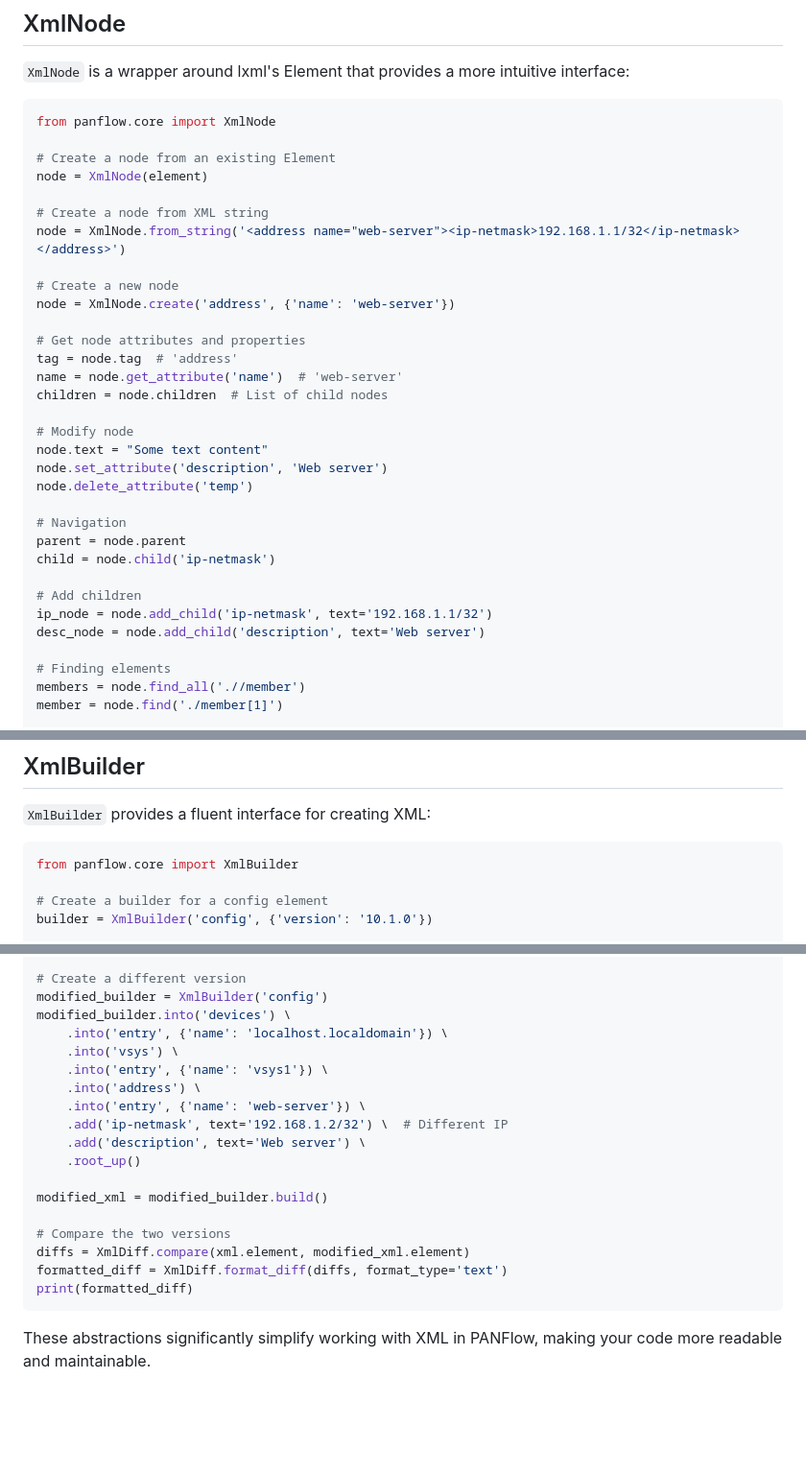
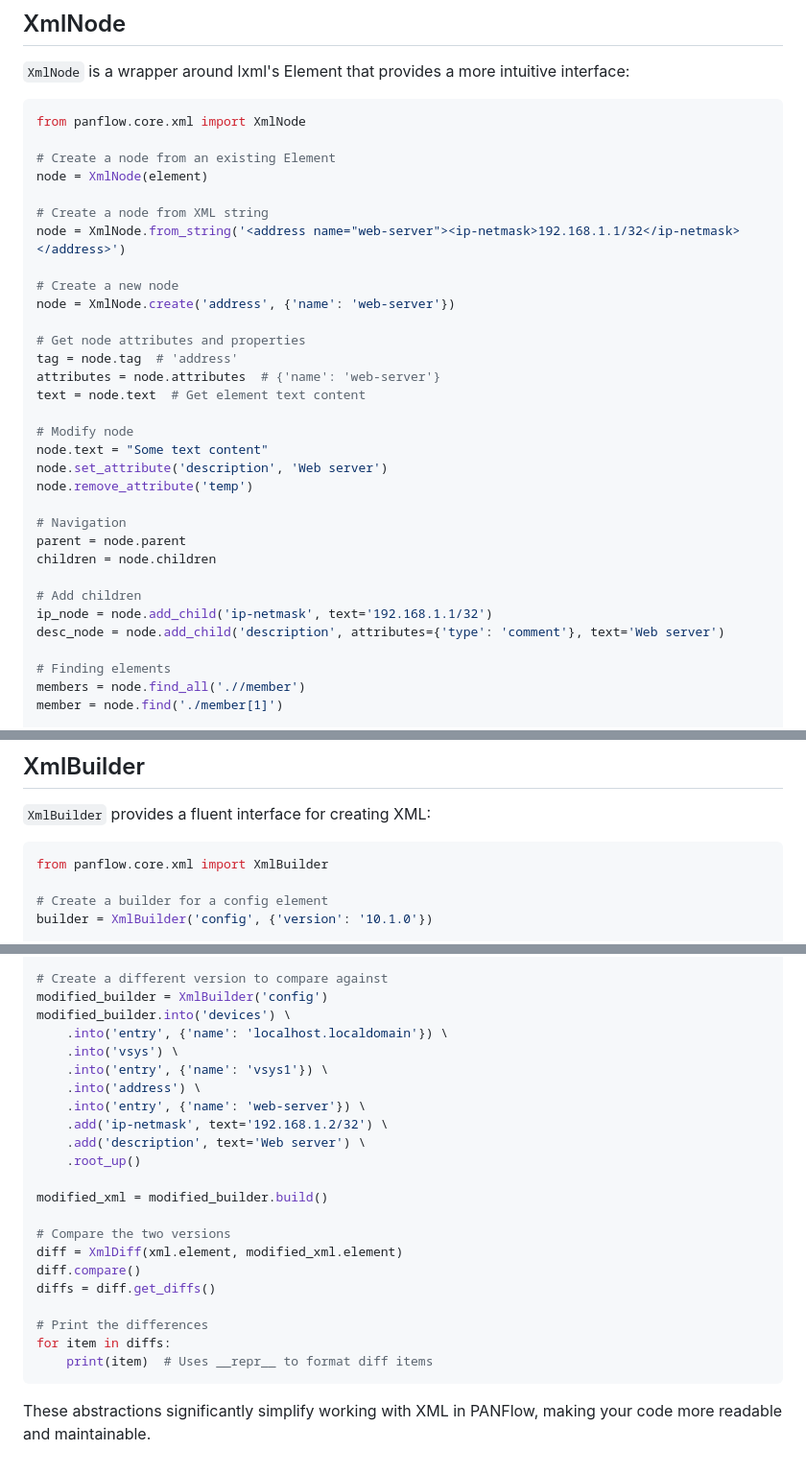
Before and after one commit to ancoleman/panflow, a Markdown page: docs/api/xml_abstractions.md, 3 parts joined by grey strips. Shown at 96% size. GitHub-like rendering; blank space fills up the shorter version.

````diff
--- a/docs/api/xml_abstractions.md
+++ b/docs/api/xml_abstractions.md
@@ -7,7 +7,7 @@ PANFlow provides a set of high-level abstractions for working with XML, making i
 `XmlNode` is a wrapper around lxml's Element that provides a more intuitive interface:
 
 ```python
-from panflow.core import XmlNode
+from panflow.core.xml import XmlNode
 
 # Create a node from an existing Element
 node = XmlNode(element)
@@ -20,21 +20,21 @@ node = XmlNode.create('address', {'name': 'web-server'})
 
 # Get node attributes and properties
 tag = node.tag  # 'address'
-name = node.get_attribute('name')  # 'web-server'
-children = node.children  # List of child nodes
+attributes = node.attributes  # {'name': 'web-server'}
+text = node.text  # Get element text content
 
 # Modify node
 node.text = "Some text content"
 node.set_attribute('description', 'Web server')
-node.delete_attribute('temp')
+node.remove_attribute('temp')
 
 # Navigation
 parent = node.parent
-child = node.child('ip-netmask')
+children = node.children
 
 # Add children
 ip_node = node.add_child('ip-netmask', text='192.168.1.1/32')
-desc_node = node.add_child('description', text='Web server')
+desc_node = node.add_child('description', attributes={'type': 'comment'}, text='Web server')
 
 # Finding elements
 members = node.find_all('.//member')
@@ -55,7 +55,7 @@ node_dict = node.to_dict()
 `XmlBuilder` provides a fluent interface for creating XML:
 
 ```python
-from panflow.core import XmlBuilder
+from panflow.core.xml import XmlBuilder
 
 # Create a builder for a config element
 builder = XmlBuilder('config', {'version': '10.1.0'})
@@ -191,5 +206,5 @@ if address:
 
-# Create a different version
+# Create a different version to compare against
 modified_builder = XmlBuilder('config')
 modified_builder.into('devices') \
     .into('entry', {'name': 'localhost.localdomain'}) \
@@ -197,16 +212,20 @@ modified_builder.into('devices') \
     .into('entry', {'name': 'vsys1'}) \
     .into('address') \
     .into('entry', {'name': 'web-server'}) \
-    .add('ip-netmask', text='192.168.1.2/32') \  # Different IP
+    .add('ip-netmask', text='192.168.1.2/32') \
     .add('description', text='Web server') \
     .root_up()
 
 modified_xml = modified_builder.build()
 
 # Compare the two versions
-diffs = XmlDiff.compare(xml.element, modified_xml.element)
-formatted_diff = XmlDiff.format_diff(diffs, format_type='text')
-print(formatted_diff)
+diff = XmlDiff(xml.element, modified_xml.element)
+diff.compare()
+diffs = diff.get_diffs()
+
+# Print the differences
+for item in diffs:
+    print(item)  # Uses __repr__ to format diff items
 ```
 
 These abstractions significantly simplify working with XML in PANFlow, making your code more readable and maintainable.
````
Also changed, not shown: other parts of docs/api/xml_abstractions.md (+54 -39 lines).
